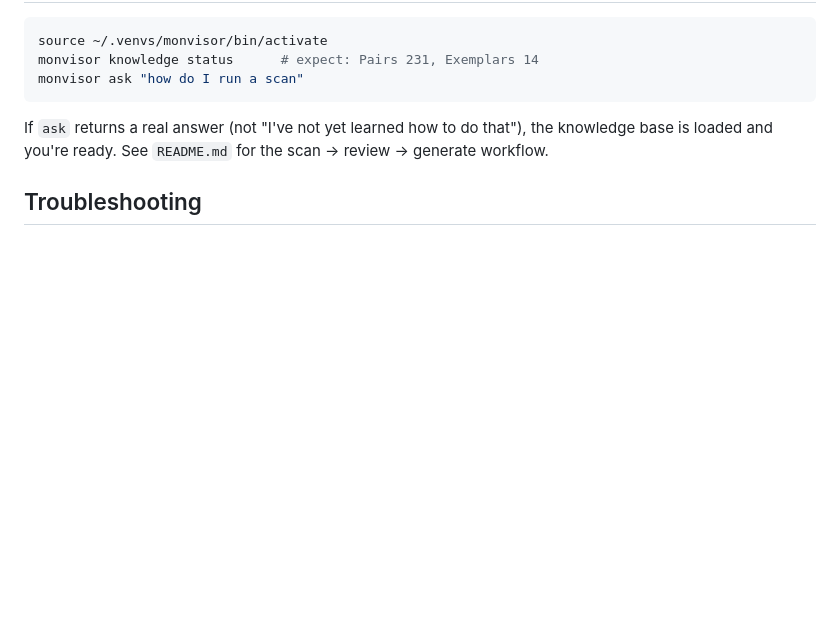
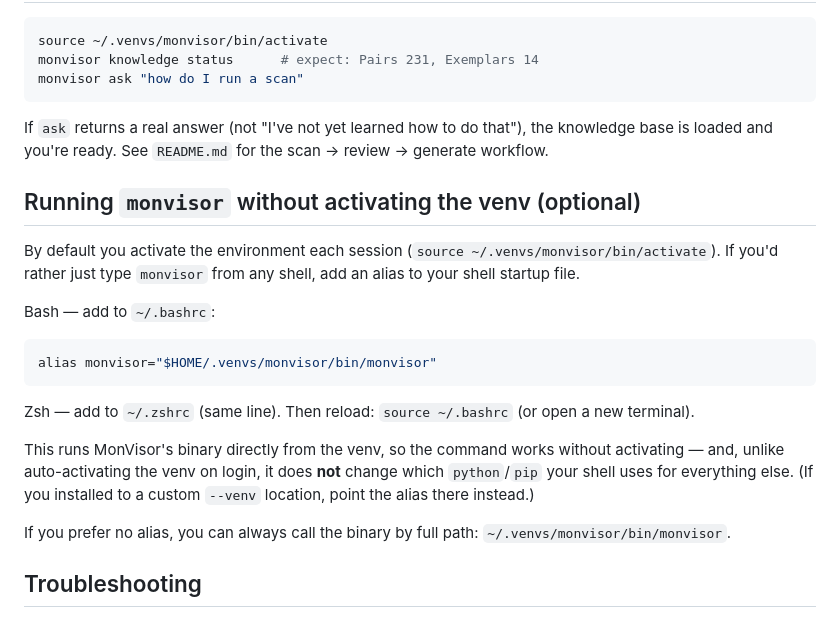
Before and after one commit to linuxrebel/MonVisor, a Markdown page: INSTALL.md, the part around the change. Rendered like a GitHub page; blank space fills up the shorter version.

Commit message:
Docs: optional alias to run monvisor without activating the venv
Document a ~/.bashrc (or ~/.zshrc) alias pointing at the venv binary as the
recommended way to use 'monvisor' without sourcing activate each session.
Note why this is preferable to auto-activating the venv on login (the latter
hijacks python/pip for the whole shell). Installer intentionally does NOT
modify shell config — instructions only.

````diff
--- a/INSTALL.md
+++ b/INSTALL.md
@@ -138,6 +138,29 @@ If `ask` returns a real answer (not "I've not yet learned how to do that"), the
 knowledge base is loaded and you're ready. See `README.md` for the scan →
 review → generate workflow.
 
+## Running `monvisor` without activating the venv (optional)
+
+By default you activate the environment each session
+(`source ~/.venvs/monvisor/bin/activate`). If you'd rather just type `monvisor`
+from any shell, add an alias to your shell startup file.
+
+Bash — add to `~/.bashrc`:
+
+```bash
+alias monvisor="$HOME/.venvs/monvisor/bin/monvisor"
+```
+
+Zsh — add to `~/.zshrc` (same line). Then reload: `source ~/.bashrc`
+(or open a new terminal).
+
+This runs MonVisor's binary directly from the venv, so the command works
+without activating — and, unlike auto-activating the venv on login, it does
+**not** change which `python`/`pip` your shell uses for everything else. (If you
+installed to a custom `--venv` location, point the alias there instead.)
+
+If you prefer no alias, you can always call the binary by full path:
+`~/.venvs/monvisor/bin/monvisor`.
+
 ## Troubleshooting
 
 **`ask` says "I've not yet learned how to do that" / `knowledge status` shows 0
````
Also changed, not shown: README.md (+11 -0 lines).
